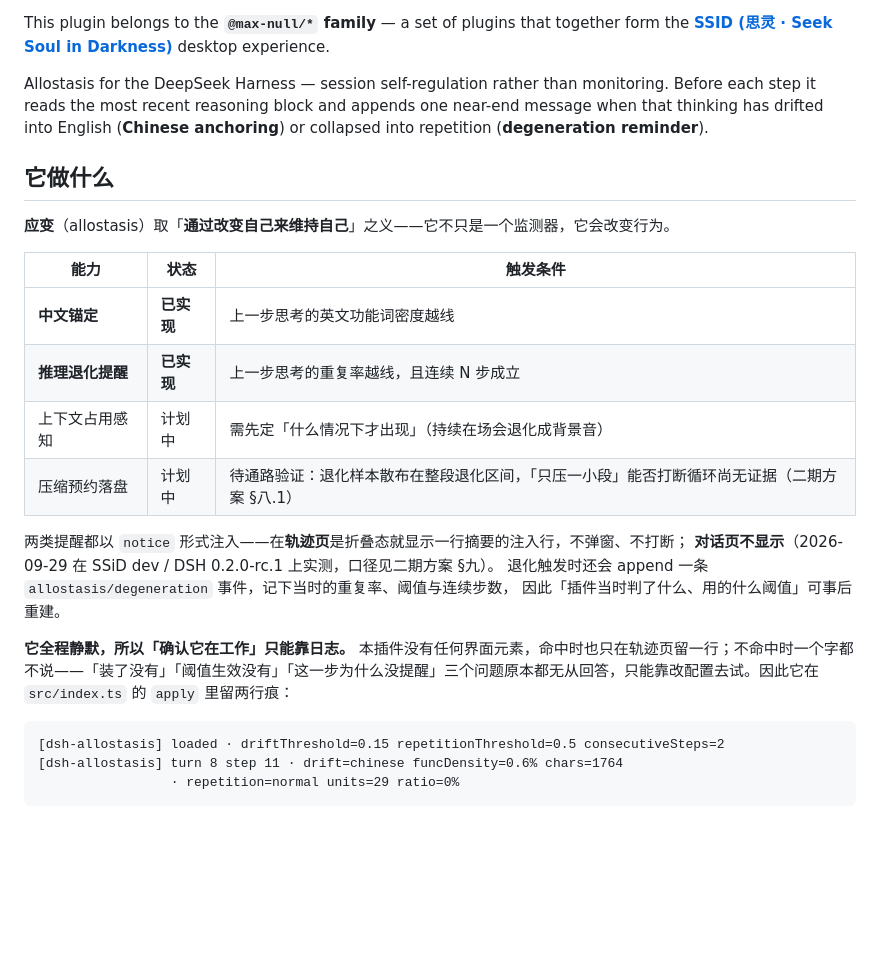
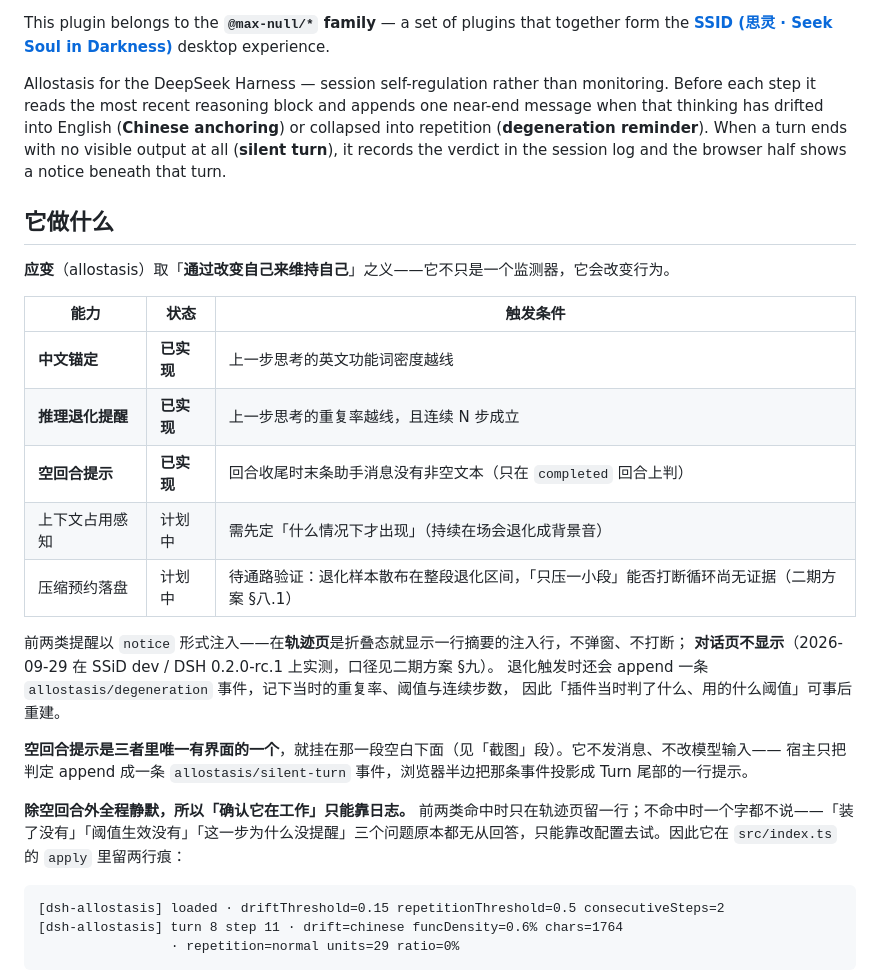
Before and after one commit to Max-Null/dsh-allostasis, a Markdown page: README.md, the part around one of its changes. GitHub-like rendering; blank space fills up the shorter version.

````diff
--- a/README.md
+++ b/README.md
@@ -7,7 +7,9 @@ This plugin belongs to the **`@max-null/*` family** — a set of plugins that to
 Allostasis for the DeepSeek Harness — session self-regulation rather than monitoring.
 Before each step it reads the most recent reasoning block and appends one near-end message
 when that thinking has drifted into English (**Chinese anchoring**) or collapsed into
-repetition (**degeneration reminder**).
+repetition (**degeneration reminder**). When a turn ends with no visible output at all
+(**silent turn**), it records the verdict in the session log and the browser half shows a
+notice beneath that turn.
 
 ## 它做什么
 
@@ -17,15 +19,19 @@ repetition (**degeneration reminder**).
 |---|---|---|
 | **中文锚定** | **已实现** | 上一步思考的英文功能词密度越线 |
 | **推理退化提醒** | **已实现** | 上一步思考的重复率越线，且连续 N 步成立 |
+| **空回合提示** | **已实现** | 回合收尾时末条助手消息没有非空文本（只在 `completed` 回合上判） |
 | 上下文占用感知 | 计划中 | 需先定「什么情况下才出现」（持续在场会退化成背景音） |
 | 压缩预约落盘 | 计划中 | 待通路验证：退化样本散布在整段退化区间，「只压一小段」能否打断循环尚无证据（二期方案 §八.1） |
 
-两类提醒都以 `notice` 形式注入——在**轨迹页**是折叠态就显示一行摘要的注入行，不弹窗、不打断；
+前两类提醒以 `notice` 形式注入——在**轨迹页**是折叠态就显示一行摘要的注入行，不弹窗、不打断；
 **对话页不显示**（2026-09-29 在 SSiD dev / DSH 0.2.0-rc.1 上实测，口径见二期方案 §九）。
 退化触发时还会 append 一条 `allostasis/degeneration` 事件，记下当时的重复率、阈值与连续步数，
 因此「插件当时判了什么、用的什么阈值」可事后重建。
 
-**它全程静默，所以「确认它在工作」只能靠日志。** 本插件没有任何界面元素，命中时也只在轨迹页留一行；不命中时一个字都不说——「装了没有」「阈值生效没有」「这一步为什么没提醒」三个问题原本都无从回答，只能靠改配置去试。因此它在 `src/index.ts` 的 `apply` 里留两行痕：
+**空回合提示是三者里唯一有界面的一个**，就挂在那一段空白下面（见「截图」段）。它不发消息、不改模型输入——
+宿主只把判定 append 成一条 `allostasis/silent-turn` 事件，浏览器半边把那条事件投影成 Turn 尾部的一行提示。
+
+**除空回合外全程静默，所以「确认它在工作」只能靠日志。** 前两类命中时只在轨迹页留一行；不命中时一个字都不说——「装了没有」「阈值生效没有」「这一步为什么没提醒」三个问题原本都无从回答，只能靠改配置去试。因此它在 `src/index.ts` 的 `apply` 里留两行痕：
 
 ```
 [dsh-allostasis] loaded · driftThreshold=0.15 repetitionThreshold=0.5 consecutiveSteps=2
````
Also changed, not shown: other parts of README.md (+8 -4 lines), docs/设计/2026-09-30-空回合检测与可见化.md (+46 -19 lines), docs/shots/silent-turn-1.png (added), 10 other files.
